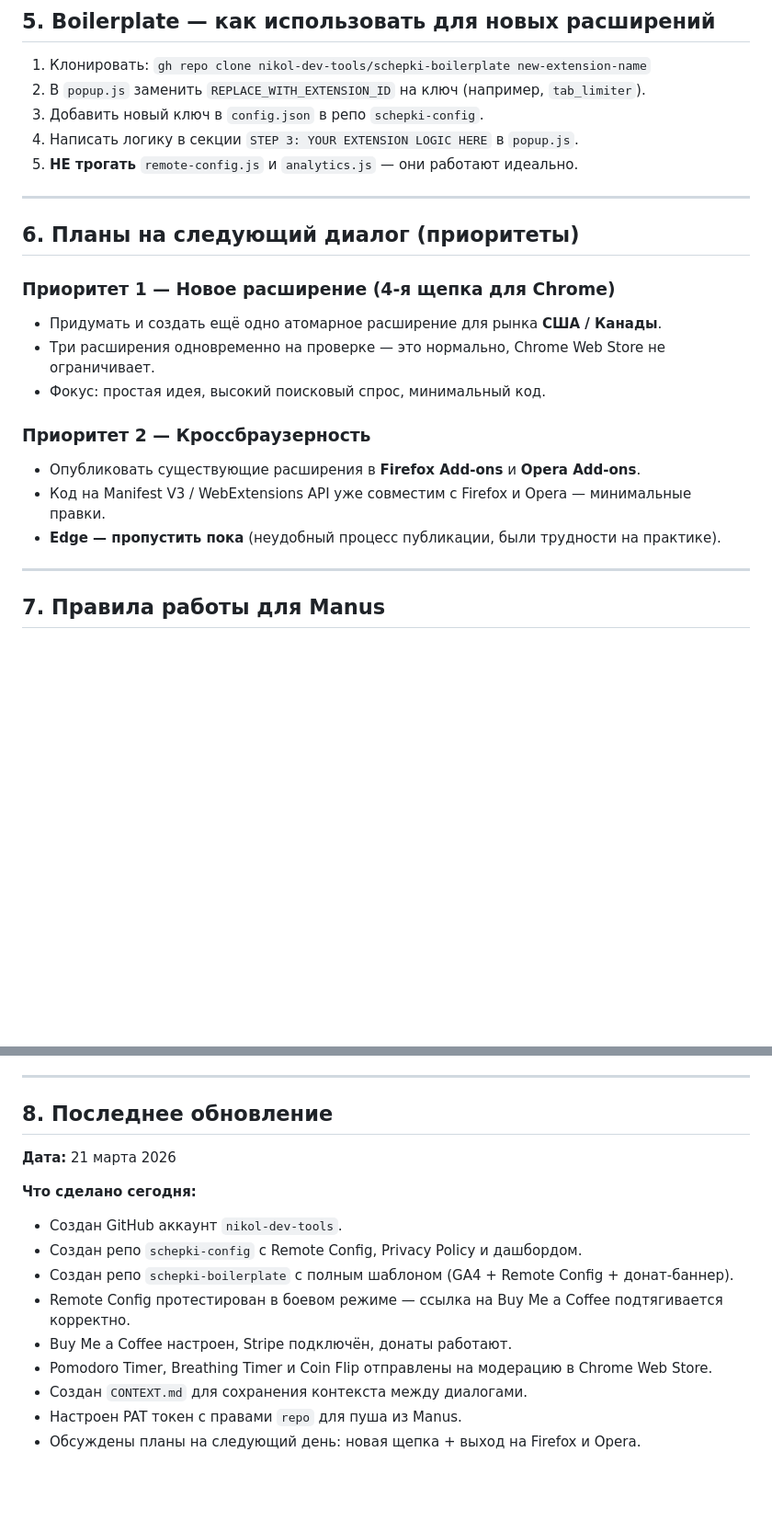
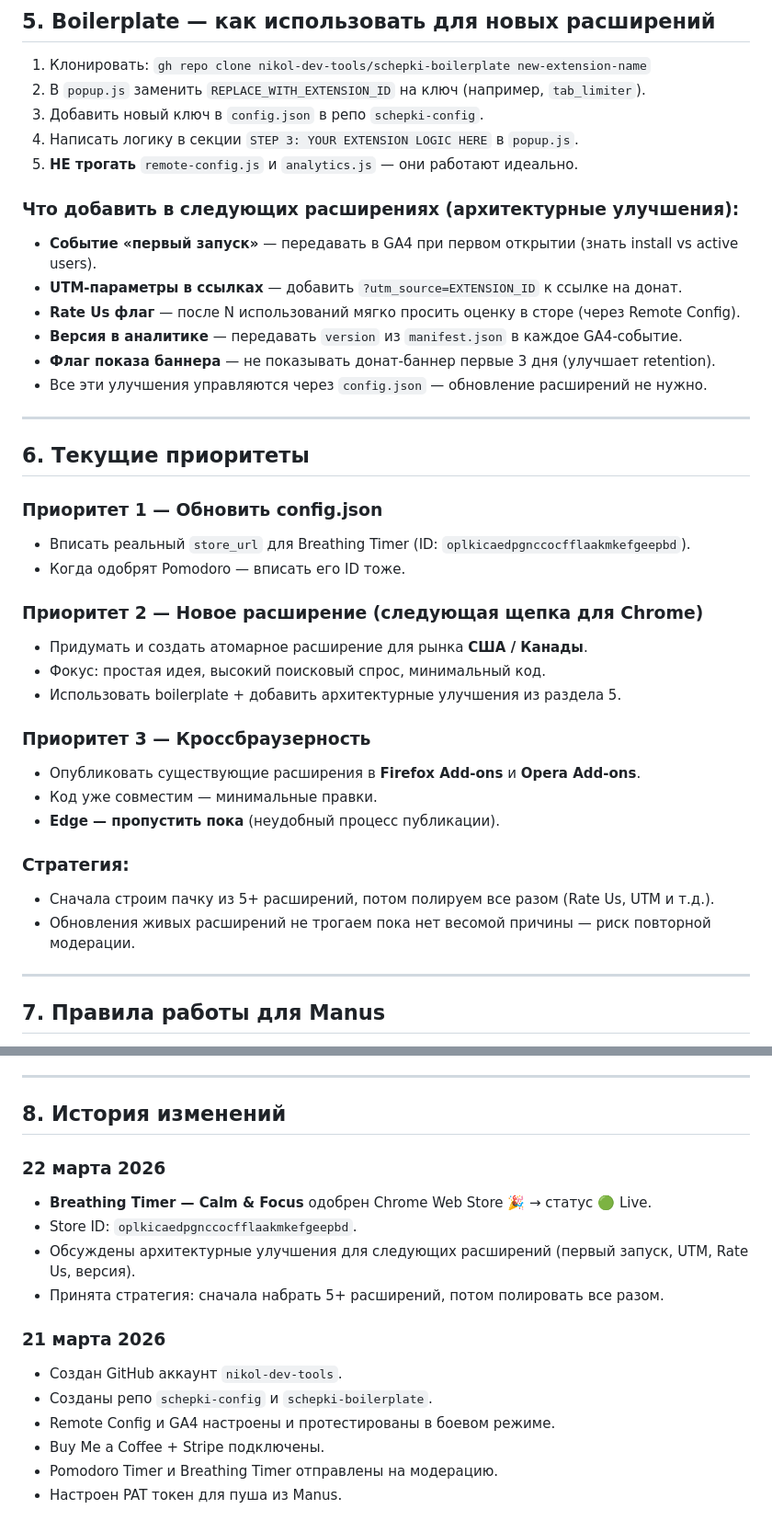
Before and after one commit to nikol-dev-tools/schepki-config, a Markdown page: CONTEXT.md, 2 parts joined by grey strips. Shown at 92% size. GitHub-like rendering; blank space fills up the shorter version.

Commit message:
Update CONTEXT.md — Breathing Timer LIVE, architecture plans, 22.03.2026

```diff
--- a/CONTEXT.md
+++ b/CONTEXT.md
@@ -91,19 +93,35 @@ git remote set-url origin "https://nikol-dev-tools:ТОКЕН_ОТ_ПОЛЬЗО
 4. Написать логику в секции `STEP 3: YOUR EXTENSION LOGIC HERE` в `popup.js`.
 5. **НЕ трогать** `remote-config.js` и `analytics.js` — они работают идеально.
 
+### Что добавить в следующих расширениях (архитектурные улучшения):
+- **Событие «первый запуск»** — передавать в GA4 при первом открытии (знать install vs active users).
+- **UTM-параметры в ссылках** — добавить `?utm_source=EXTENSION_ID` к ссылке на донат.
+- **Rate Us флаг** — после N использований мягко просить оценку в сторе (через Remote Config).
+- **Версия в аналитике** — передавать `version` из `manifest.json` в каждое GA4-событие.
+- **Флаг показа баннера** — не показывать донат-баннер первые 3 дня (улучшает retention).
+- Все эти улучшения управляются через `config.json` — обновление расширений не нужно.
+
 ---
 
-## 6. Планы на следующий диалог (приоритеты)
+## 6. Текущие приоритеты
 
-### Приоритет 1 — Новое расширение (4-я щепка для Chrome)
-- Придумать и создать ещё одно атомарное расширение для рынка **США / Канады**.
-- Три расширения одновременно на проверке — это нормально, Chrome Web Store не ограничивает.
+### Приоритет 1 — Обновить config.json
+- Вписать реальный `store_url` для Breathing Timer (ID: `oplkicaedpgnccocfflaakmkefgeepbd`).
+- Когда одобрят Pomodoro — вписать его ID тоже.
+
+### Приоритет 2 — Новое расширение (следующая щепка для Chrome)
+- Придумать и создать атомарное расширение для рынка **США / Канады**.
 - Фокус: простая идея, высокий поисковый спрос, минимальный код.
+- Использовать boilerplate + добавить архитектурные улучшения из раздела 5.
 
-### Приоритет 2 — Кроссбраузерность
+### Приоритет 3 — Кроссбраузерность
 - Опубликовать существующие расширения в **Firefox Add-ons** и **Opera Add-ons**.
-- Код на Manifest V3 / WebExtensions API уже совместим с Firefox и Opera — минимальные правки.
-- **Edge — пропустить пока** (неудобный процесс публикации, были трудности на практике).
+- Код уже совместим — минимальные правки.
+- **Edge — пропустить пока** (неудобный процесс публикации).
+
+### Стратегия:
+- Сначала строим пачку из 5+ расширений, потом полируем все разом (Rate Us, UTM и т.д.).
+- Обновления живых расширений не трогаем пока нет весомой причины — риск повторной модерации.
 
 ---
 
@@ -118,17 +136,18 @@ git remote set-url origin "https://nikol-dev-tools:ТОКЕН_ОТ_ПОЛЬЗО
 
 ---
 
-## 8. Последнее обновление
+## 8. История изменений
 
-**Дата:** 21 марта 2026
+### 22 марта 2026
+- **Breathing Timer — Calm & Focus** одобрен Chrome Web Store 🎉 → статус 🟢 Live.
+- Store ID: `oplkicaedpgnccocfflaakmkefgeepbd`.
+- Обсуждены архитектурные улучшения для следующих расширений (первый запуск, UTM, Rate Us, версия).
+- Принята стратегия: сначала набрать 5+ расширений, потом полировать все разом.
 
-**Что сделано сегодня:**
+### 21 марта 2026
 - Создан GitHub аккаунт `nikol-dev-tools`.
-- Создан репо `schepki-config` с Remote Config, Privacy Policy и дашбордом.
-- Создан репо `schepki-boilerplate` с полным шаблоном (GA4 + Remote Config + донат-баннер).
-- Remote Config протестирован в боевом режиме — ссылка на Buy Me a Coffee подтягивается корректно.
-- Buy Me a Coffee настроен, Stripe подключён, донаты работают.
-- Pomodoro Timer, Breathing Timer и Coin Flip отправлены на модерацию в Chrome Web Store.
-- Создан `CONTEXT.md` для сохранения контекста между диалогами.
-- Настроен PAT токен с правами `repo` для пуша из Manus.
-- Обсуждены планы на следующий день: новая щепка + выход на Firefox и Opera.
+- Созданы репо `schepki-config` и `schepki-boilerplate`.
+- Remote Config и GA4 настроены и протестированы в боевом режиме.
+- Buy Me a Coffee + Stripe подключены.
+- Pomodoro Timer и Breathing Timer отправлены на модерацию.
+- Настроен PAT токен для пуша из Manus.
```
Also changed, not shown: other parts of CONTEXT.md (+6 -4 lines).
